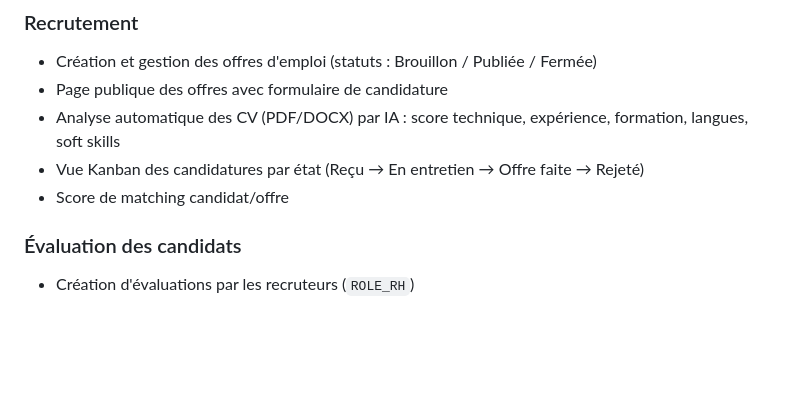
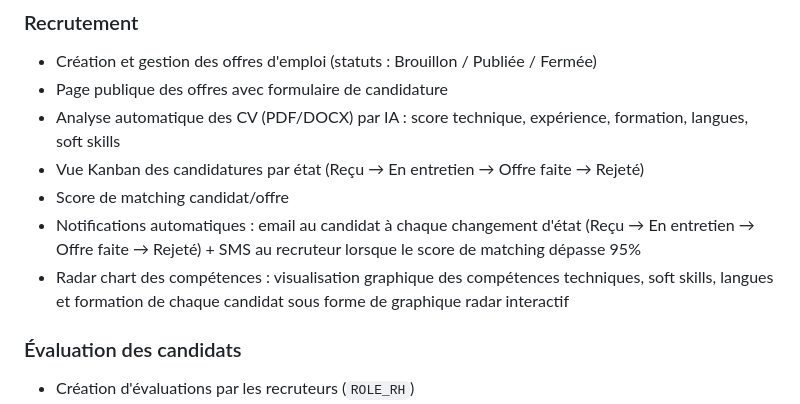
Before and after one commit to moncef-bensalem/Esprit-PIDEV-3A25-2526-Nexus, a Markdown page: README.md, the part around the change. Drawn GitHub-style; blank space fills up the shorter version.

```diff
--- a/README.md
+++ b/README.md
@@ -41,6 +41,8 @@ L'application se distingue par :
 - Analyse automatique des CV (PDF/DOCX) par IA : score technique, expérience, formation, langues, soft skills
 - Vue Kanban des candidatures par état (Reçu → En entretien → Offre faite → Rejeté)
 - Score de matching candidat/offre
+- Notifications automatiques : email au candidat à chaque changement d'état (Reçu → En entretien → Offre faite → Rejeté) + SMS au recruteur lorsque le score de matching dépasse 95%
+- Radar chart des compétences : visualisation graphique des compétences techniques, soft skills, langues et formation de chaque candidat sous forme de graphique radar interactif
 
 ### Évaluation des candidats
 - Création d'évaluations par les recruteurs (`ROLE_RH`)
```
